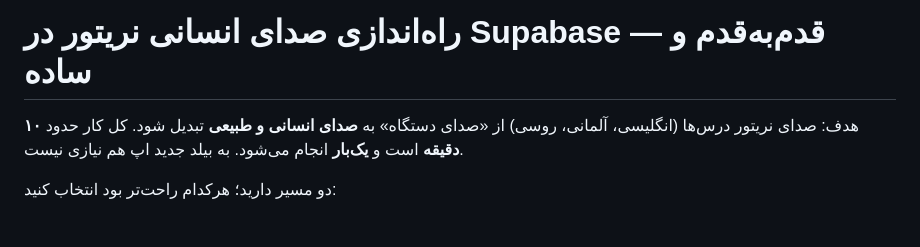
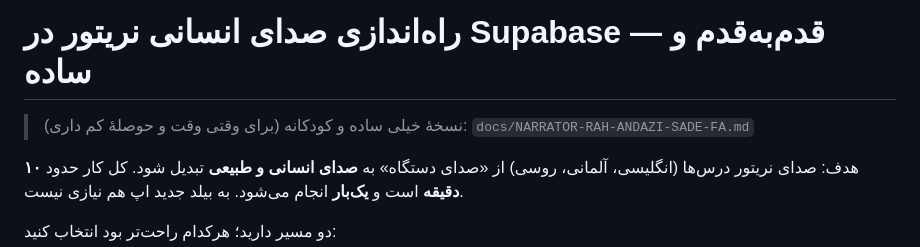
Before and after one commit to milanorezaee2/App2, a Markdown page: docs/NARRATOR-RAH-ANDAZI-FA.md, the part around the change. GitHub-like rendering; blank space fills up the shorter version.

Commit message:
docs(narrator): ultra-simple, friendly Supabase setup guide
Co-authored-by: arena-agent <297053741+arena-agent@users.noreply.github.com>

```diff
--- a/docs/NARRATOR-RAH-ANDAZI-FA.md
+++ b/docs/NARRATOR-RAH-ANDAZI-FA.md
@@ -1,4 +1,7 @@
 # راه‌اندازی صدای انسانی نریتور در Supabase — قدم‌به‌قدم و ساده
+
+> نسخهٔ خیلی ساده و کودکانه (برای وقتی وقت و حوصلهٔ کم داری):
+> `docs/NARRATOR-RAH-ANDAZI-SADE-FA.md`
 
 هدف: صدای نریتور درس‌ها (انگلیسی، آلمانی، روسی) از «صدای دستگاه» به **صدای
 انسانی و طبیعی** تبدیل شود. کل کار حدود **۱۰ دقیقه** است و **یک‌بار** انجام
```
Also changed, not shown: docs/NARRATOR-RAH-ANDAZI-SADE-FA.md (added, +112 -0 lines).
